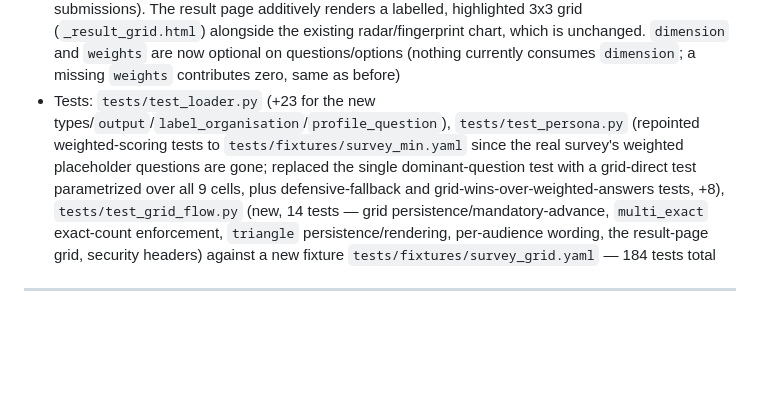
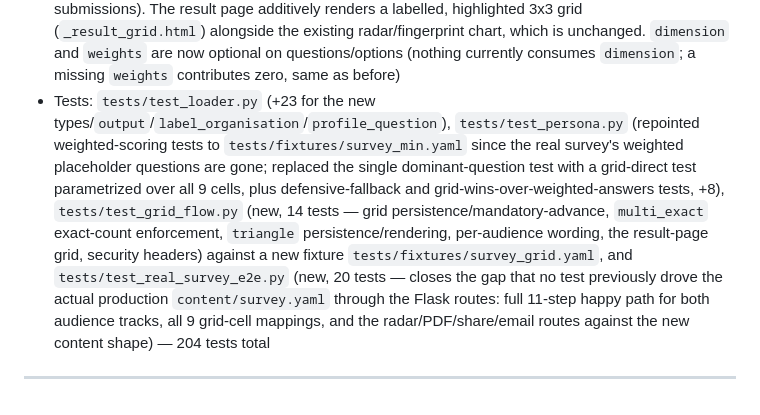
Before and after one commit to TSpice534/monkey-puzzle, a Markdown page: CHANGELOG.md, the part around the change. Rendered like a GitHub page; blank space fills up the shorter version.

Commit message:
docs: correct CHANGELOG test count (184 -> 204)

```diff
--- a/CHANGELOG.md
+++ b/CHANGELOG.md
@@ -18,6 +18,6 @@ All notable changes are documented here. Add a bullet to `Unreleased` after ever
 - Feature: respondent-type routing — the survey's first question now asks "individual or organisation?" and the answer (`Submission.audience`, new nullable column + migration) determines which of the rest of the questions show. `content/survey.yaml` gains a `respondent_type_question` key naming the router, and any question can be tagged `audience: [individual]` / `[organisation]` to restrict it to one track (untagged questions stay shared). The engine change is generic (`app/survey/loader.py::effective_questions`) — `respondent_type_question` is optional, so existing/fixture surveys without a router keep working unchanged. Placeholder content: `team_appetite`/`pace_preference` (organisation-only, unchanged wording) now have first-person `personal_appetite`/`personal_pace` counterparts (individual-only) so both tracks have comparable depth (14 steps each)
 - Tests: `tests/test_loader.py` (+16), `tests/test_audience_routing.py` (28 new tests, 139 total) covering router-question schema validation, `effective_questions()` filtering, and the full organisation/individual flows end-to-end (incl. switching tracks mid-survey and unequal step counts) against a dedicated fixture (`tests/fixtures/survey_audience.yaml`)
 - Feature: real survey content, output routing, interactive persona grid (backlog #0003, merges #0001) — `content/survey.yaml`'s placeholder `questions:` replaced with the real 11-step survey from `docs/SURVEY-TEMPLATE.md`; three new question types (`triangle` — a bespoke CSS-drawn triangle selector with three corner options, native `:checked`-sibling styling, no Alpine/no `unsafe-eval`; `multi_exact` — a fixed-count multi-select; `grid` — the interactive 3x3 persona-profile grid); a new `output` schema tag (`innovation_curve`/`now`/`next`/`profile_direct`, validated only — display/aggregation is backlog #0002); per-option audience wording via an optional `label_organisation` field, resolved at render time by a new `option_label()` macro; and a new top-level `profile_question` key naming the grid, which now **directly** resolves the winning persona (`app/survey/persona.py::resolve_profile_persona`) instead of weighted classification — the grid is **mandatory to advance** (same block-advance mechanism as `multi_exact`'s wrong-count guard), so `classify_submission`'s tie-break fallback is now defensive-only (kept for direct-DB-edited/partial submissions). The result page additively renders a labelled, highlighted 3x3 grid (`_result_grid.html`) alongside the existing radar/fingerprint chart, which is unchanged. `dimension` and `weights` are now optional on questions/options (nothing currently consumes `dimension`; a missing `weights` contributes zero, same as before)
-- Tests: `tests/test_loader.py` (+23 for the new types/`output`/`label_organisation`/`profile_question`), `tests/test_persona.py` (repointed weighted-scoring tests to `tests/fixtures/survey_min.yaml` since the real survey's weighted placeholder questions are gone; replaced the single dominant-question test with a grid-direct test parametrized over all 9 cells, plus defensive-fallback and grid-wins-over-weighted-answers tests, +8), `tests/test_grid_flow.py` (new, 14 tests — grid persistence/mandatory-advance, `multi_exact` exact-count enforcement, `triangle` persistence/rendering, per-audience wording, the result-page grid, security headers) against a new fixture `tests/fixtures/survey_grid.yaml` — 184 tests total
+- Tests: `tests/test_loader.py` (+23 for the new types/`output`/`label_organisation`/`profile_question`), `tests/test_persona.py` (repointed weighted-scoring tests to `tests/fixtures/survey_min.yaml` since the real survey's weighted placeholder questions are gone; replaced the single dominant-question test with a grid-direct test parametrized over all 9 cells, plus defensive-fallback and grid-wins-over-weighted-answers tests, +8), `tests/test_grid_flow.py` (new, 14 tests — grid persistence/mandatory-advance, `multi_exact` exact-count enforcement, `triangle` persistence/rendering, per-audience wording, the result-page grid, security headers) against a new fixture `tests/fixtures/survey_grid.yaml`, and `tests/test_real_survey_e2e.py` (new, 20 tests — closes the gap that no test previously drove the actual production `content/survey.yaml` through the Flask routes: full 11-step happy path for both audience tracks, all 9 grid-cell mappings, and the radar/PDF/share/email routes against the new content shape) — 204 tests total
 
 ---
```
